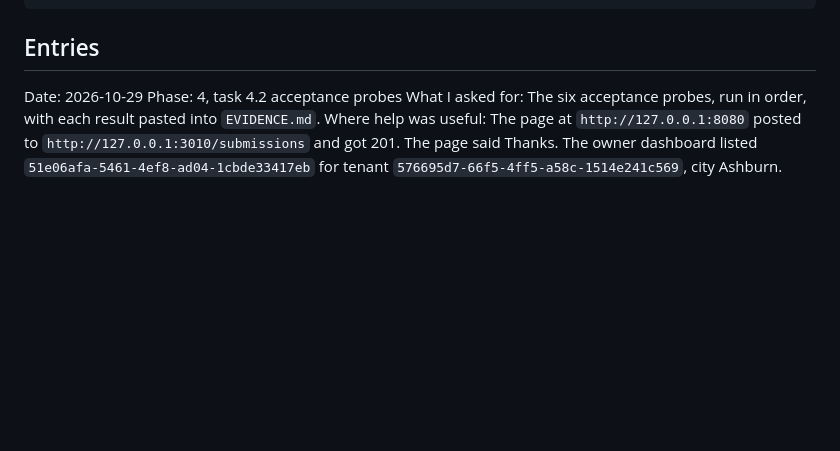
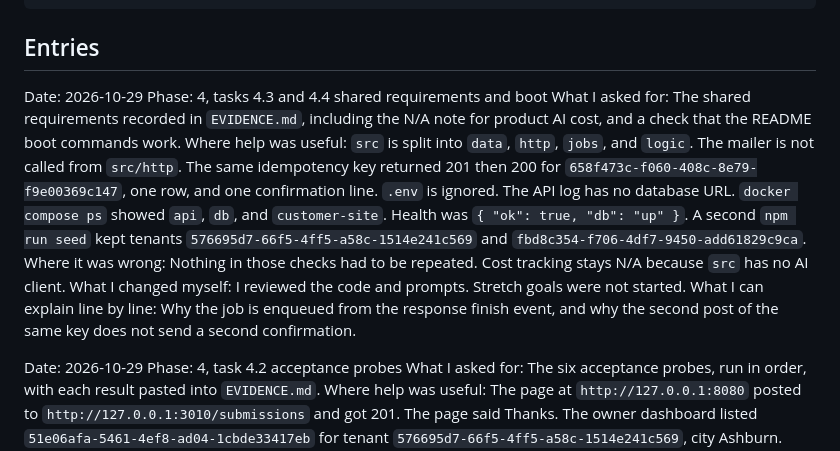
Before and after one commit to emirgenjac/flyrank-widget-platform, a Markdown page: BUILDLOG.md, the part around the change. GitHub-like rendering; blank space fills up the shorter version.

````diff
--- a/BUILDLOG.md
+++ b/BUILDLOG.md
@@ -19,6 +19,14 @@ What I can explain line by line:
 ```
 
 ## Entries
+
+Date: 2026-10-29
+Phase: 4, tasks 4.3 and 4.4 shared requirements and boot
+What I asked for: The shared requirements recorded in `EVIDENCE.md`, including the N/A note for product AI cost, and a check that the README boot commands work.
+Where help was useful: `src` is split into `data`, `http`, `jobs`, and `logic`. The mailer is not called from `src/http`. The same idempotency key returned 201 then 200 for `658f473c-f060-408c-8e79-f9e00369c147`, one row, and one confirmation line. `.env` is ignored. The API log has no database URL. `docker compose ps` showed `api`, `db`, and `customer-site`. Health was `{ "ok": true, "db": "up" }`. A second `npm run seed` kept tenants `576695d7-66f5-4ff5-a58c-1514e241c569` and `fbd8c354-f706-4df7-9450-add61829c9ca`.
+Where it was wrong: Nothing in those checks had to be repeated. Cost tracking stays N/A because `src` has no AI client.
+What I changed myself: I reviewed the code and prompts. Stretch goals were not started.
+What I can explain line by line: Why the job is enqueued from the response finish event, and why the second post of the same key does not send a second confirmation.
 
 Date: 2026-10-29
 Phase: 4, task 4.2 acceptance probes
````
Also changed, not shown: EVIDENCE.md (+80 -14 lines).
